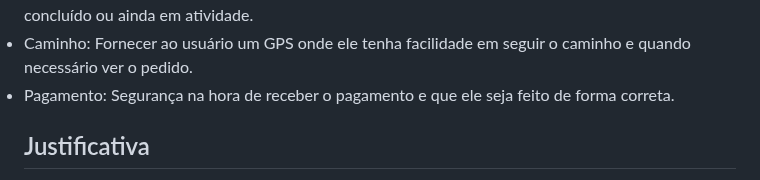
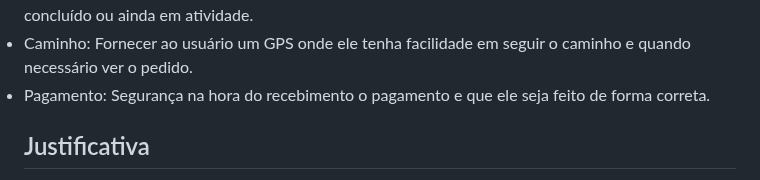
Before and after one commit to ICEI-PUC-Minas-PMV-ADS/pmv-ads-2023-2-e1-proj-web-t9-pmv-ads-2023-2-e1-projentregacerta, a Markdown page: documentos/01-Documentação de Contexto.md, the part around the change. Drawn GitHub-style.

```diff
--- a/documentos/01-Documentação de Contexto.md
+++ b/documentos/01-Documentação de Contexto.md
@@ -53,7 +53,7 @@ Facilidade ao usuário verificar todos os pedidos feitos a ele, seja histórico
 Fornecer ao usuário um GPS onde ele tenha facilidade em seguir o caminho e quando necessário ver o pedido.  </li>
 
 <li> Pagamento:
-Segurança na hora de receber o pagamento e que ele seja feito de forma correta. </li>
+Segurança na hora do recebimento o pagamento e que ele seja feito de forma correta. </li>
 
 
 
```
